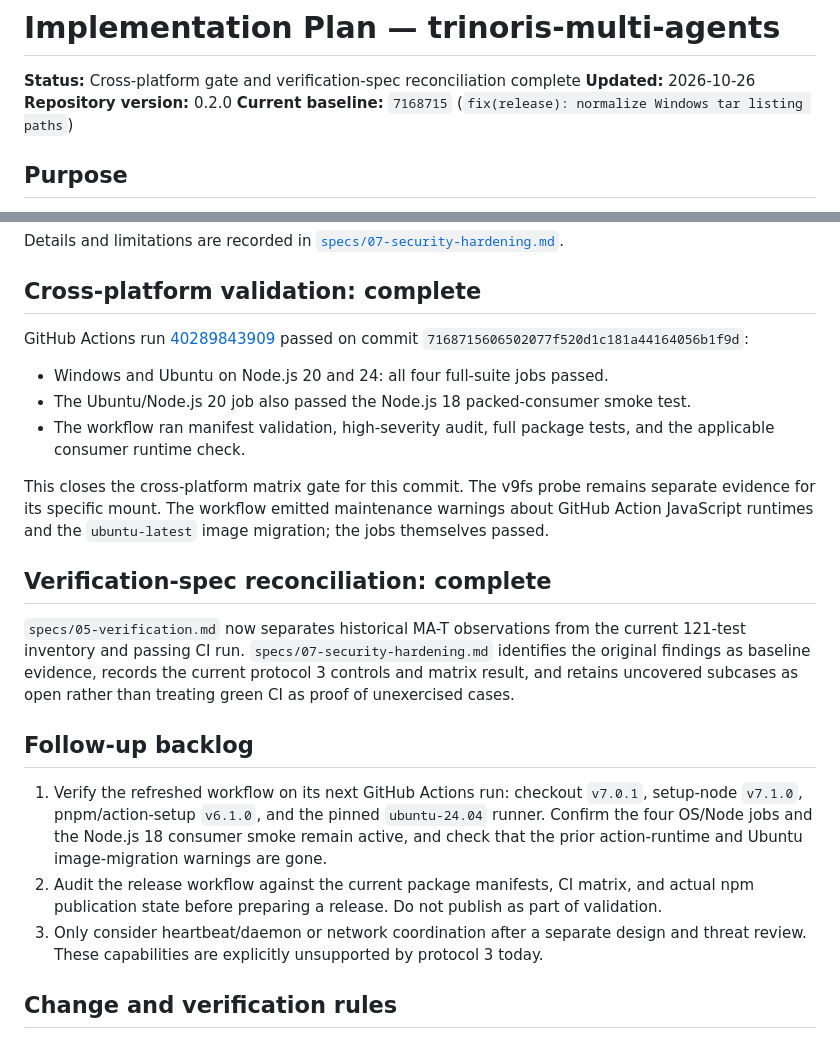
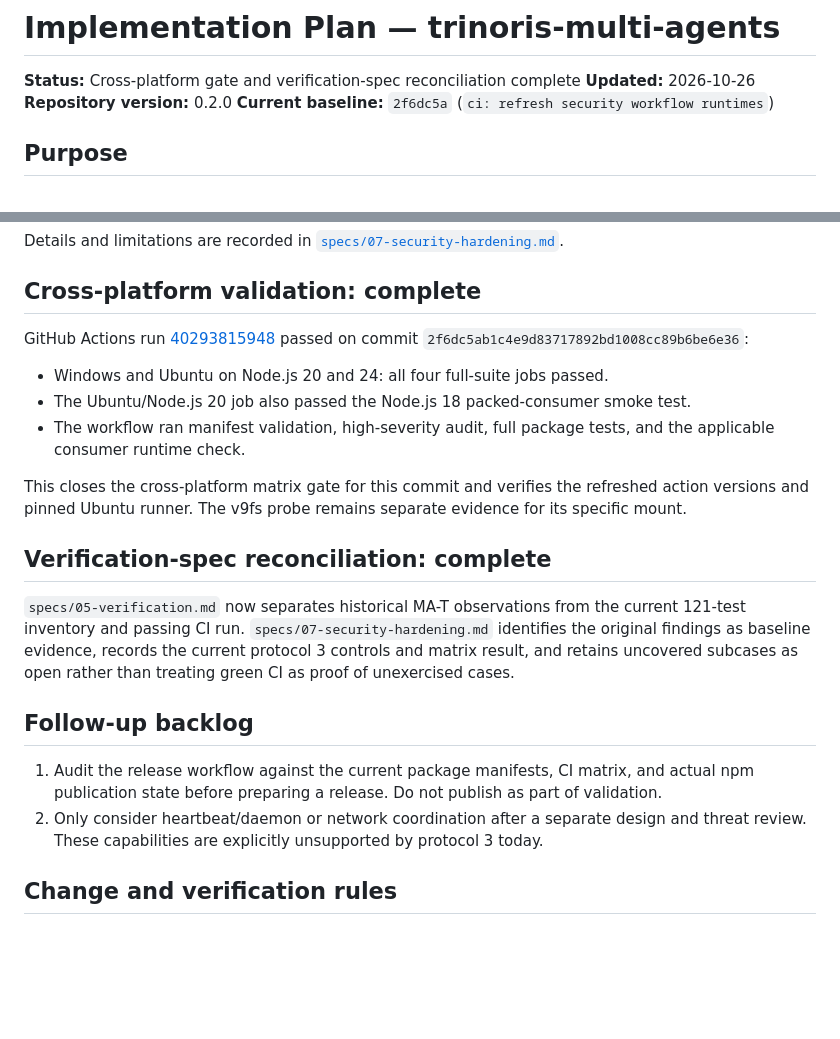
Before and after one commit to trinoris/multi-agents, a Markdown page: docs/planning/IMPLEMENTATION-PLAN.md, 2 parts joined by grey strips. Rendered like a GitHub page; blank space fills up the shorter version.

Commit message:
docs: record refreshed CI matrix result

```diff
--- a/docs/planning/IMPLEMENTATION-PLAN.md
+++ b/docs/planning/IMPLEMENTATION-PLAN.md
@@ -8,7 +8,7 @@ Proprietary and confidential.
 **Status:** Cross-platform gate and verification-spec reconciliation complete
 **Updated:** 2026-10-26
 **Repository version:** 0.2.0
-**Current baseline:** `7168715` (`fix(release): normalize Windows tar listing paths`)
+**Current baseline:** `2f6dc5a` (`ci: refresh security workflow runtimes`)
 
 ## Purpose
 
@@ -56,18 +56,17 @@ Details and limitations are recorded in [`specs/07-security-hardening.md`](../..
 
 ## Cross-platform validation: complete
 
-GitHub Actions run [40289843909](https://github.com/trinoris/multi-agents/actions/runs/40289843909)
-passed on commit `7168715606502077f520d1c181a44164056b1f9d`:
+GitHub Actions run [40293815948](https://github.com/trinoris/multi-agents/actions/runs/40293815948)
+passed on commit `2f6dc5ab1c4e9d83717892bd1008cc89b6be6e36`:
 
 - Windows and Ubuntu on Node.js 20 and 24: all four full-suite jobs passed.
 - The Ubuntu/Node.js 20 job also passed the Node.js 18 packed-consumer smoke test.
 - The workflow ran manifest validation, high-severity audit, full package tests, and the
   applicable consumer runtime check.
 
-This closes the cross-platform matrix gate for this commit. The v9fs probe remains separate
-evidence for its specific mount. The workflow emitted maintenance warnings about GitHub
-Action JavaScript runtimes and the `ubuntu-latest` image migration; the jobs themselves
-passed.
+This closes the cross-platform matrix gate for this commit and verifies the refreshed action
+versions and pinned Ubuntu runner. The v9fs probe remains separate evidence for its
+specific mount.
 
 ## Verification-spec reconciliation: complete
 
@@ -79,13 +78,9 @@ unexercised cases.
 
 ## Follow-up backlog
 
-1. Verify the refreshed workflow on its next GitHub Actions run: checkout `v7.0.1`, setup-node
-   `v7.1.0`, pnpm/action-setup `v6.1.0`, and the pinned `ubuntu-24.04` runner. Confirm the
-   four OS/Node jobs and the Node.js 18 consumer smoke remain active, and check that the
-   prior action-runtime and Ubuntu image-migration warnings are gone.
-2. Audit the release workflow against the current package manifests, CI matrix, and actual
+1. Audit the release workflow against the current package manifests, CI matrix, and actual
    npm publication state before preparing a release. Do not publish as part of validation.
-3. Only consider heartbeat/daemon or network coordination after a separate design and
+2. Only consider heartbeat/daemon or network coordination after a separate design and
    threat review. These capabilities are explicitly unsupported by protocol 3 today.
 
 ## Change and verification rules
```
Also changed, not shown: specs/05-verification.md (+5 -4 lines), specs/07-security-hardening.md (+1 -1 lines).
